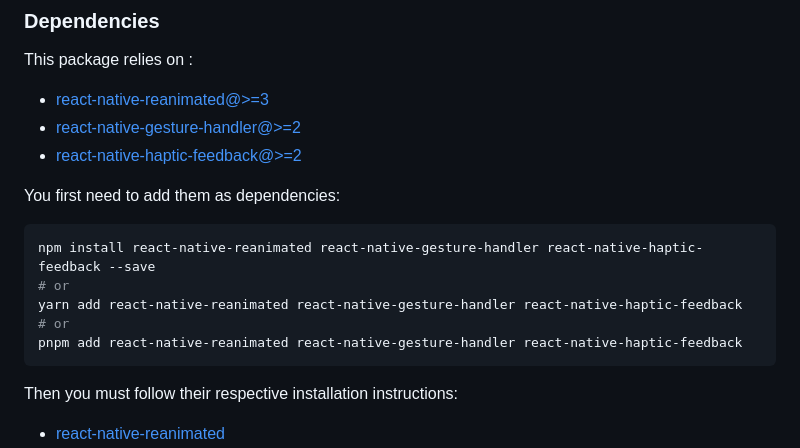
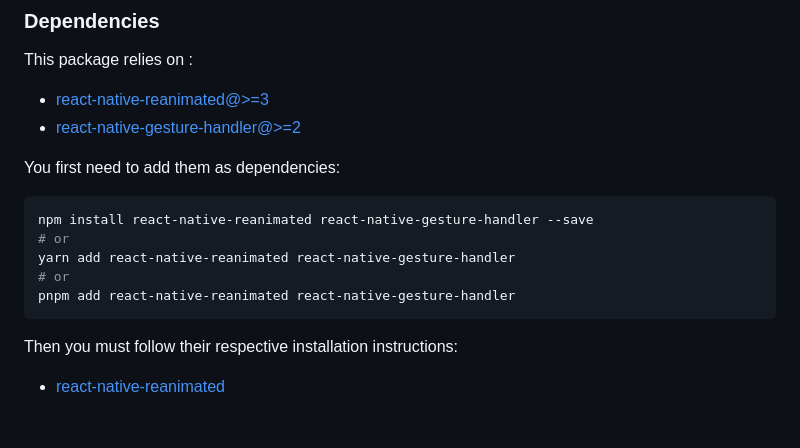
Before and after one commit to mgcrea/react-native-dnd, a Markdown page: README.md, the part around the change. Rendered like a GitHub page; blank space fills up the shorter version.

Commit message:
chore(readme): remove haptic docs

````diff
--- a/README.md
+++ b/README.md
@@ -63,16 +63,15 @@ This package relies on :
 
 - [react-native-reanimated@>=3](https://github.com/software-mansion/react-native-reanimated/)
 - [react-native-gesture-handler@>=2](https://github.com/software-mansion/react-native-gesture-handler/)
-- [react-native-haptic-feedback@>=2](https://github.com/mkuczera/react-native-haptic-feedback/)
 
 You first need to add them as dependencies:
 
 ```bash
-npm install react-native-reanimated react-native-gesture-handler react-native-haptic-feedback --save
+npm install react-native-reanimated react-native-gesture-handler --save
 # or
-yarn add react-native-reanimated react-native-gesture-handler react-native-haptic-feedback
+yarn add react-native-reanimated react-native-gesture-handler
 # or
-pnpm add react-native-reanimated react-native-gesture-handler react-native-haptic-feedback
+pnpm add react-native-reanimated react-native-gesture-handler
 ```
 
 Then you must follow their respective installation instructions:
````
